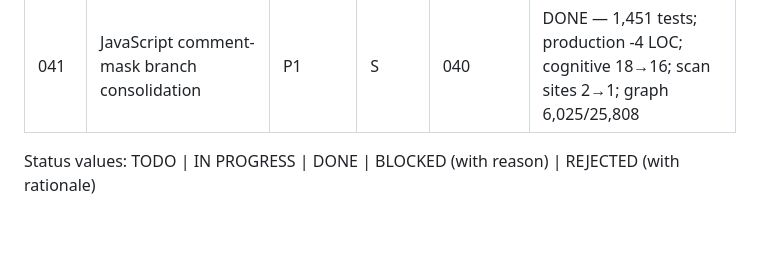
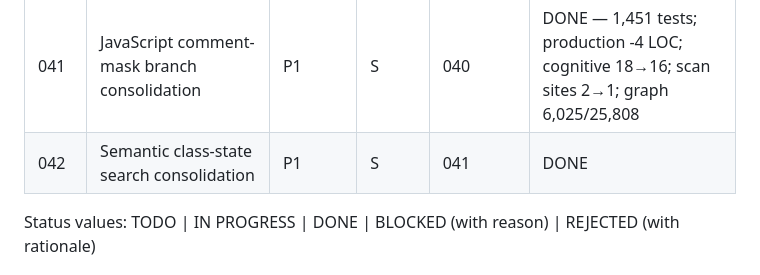
Before and after one commit to OJamals/UIdetox, a Markdown page: plans/README.md, the part around the change. Drawn GitHub-style; blank space fills up the shorter version.

Commit message:
docs(plan): complete Plan042

```diff
--- a/plans/README.md
+++ b/plans/README.md
@@ -52,6 +52,7 @@ accumulating parallel implementations. Root reviewer owns status updates.
 | 039 | Relevant-context fallback scan short-circuit | P1 | S | 038 | DONE — 1,451 tests; production -3 LOC; live scans -25.6%; graph 6,025/25,809 |
 | 040 | Submit-binding direct scan consolidation | P1 | S | 039 | DONE — 1,451 tests; production -4 LOC; cognitive 7→4; loop scans 3→2; graph 6,025/25,813 |
 | 041 | JavaScript comment-mask branch consolidation | P1 | S | 040 | DONE — 1,451 tests; production -4 LOC; cognitive 18→16; scan sites 2→1; graph 6,025/25,808 |
+| 042 | Semantic class-state search consolidation | P1 | S | 041 | DONE |
 
 Status values: TODO | IN PROGRESS | DONE | BLOCKED (with reason) | REJECTED (with rationale)
 
```
Also changed, not shown: plans/042-semantic-class-state-search-consolidation.md (added, +265 -0 lines).
